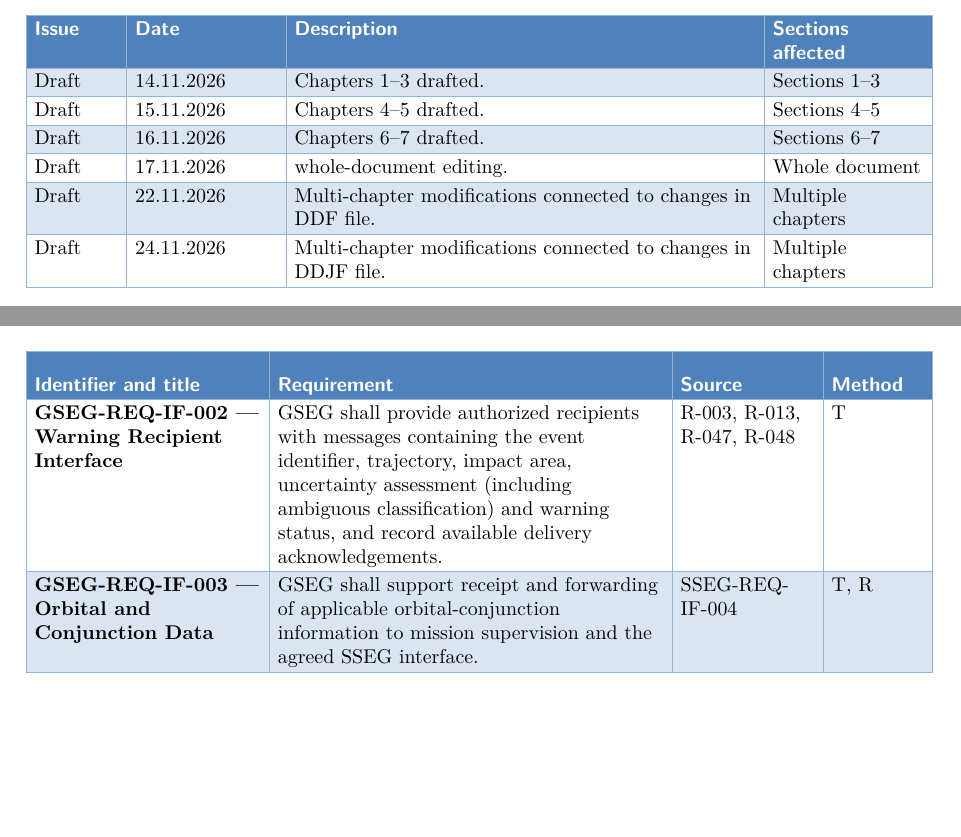
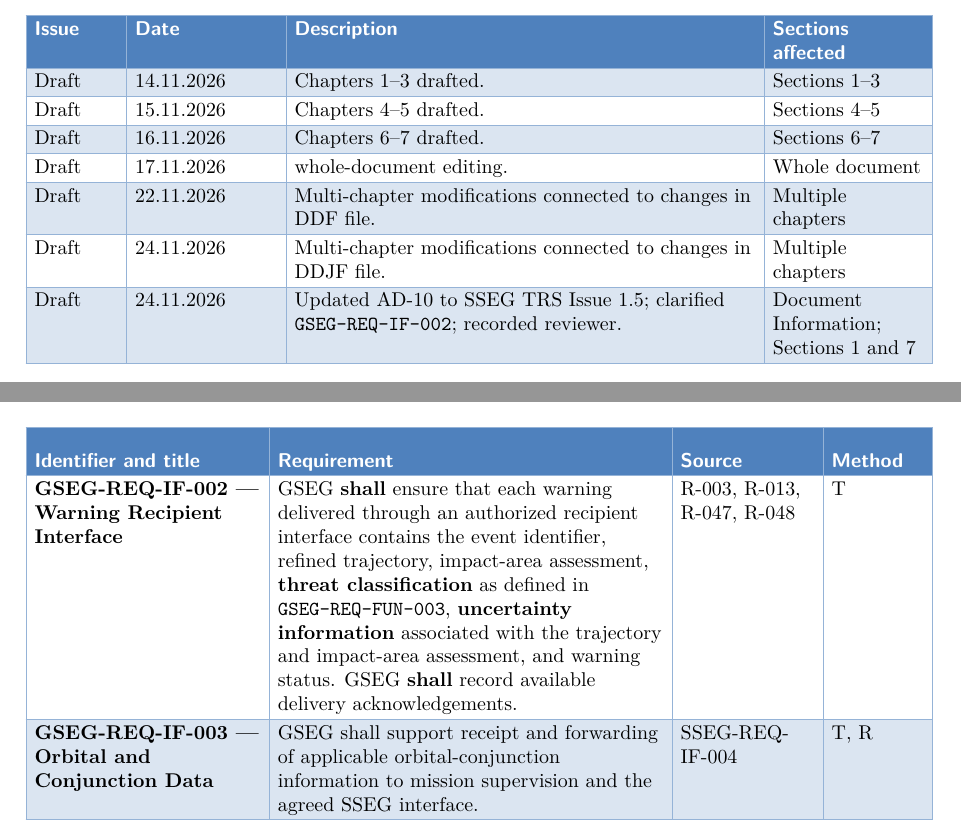
Before and after one commit to papakallo/ewas, a LaTeX document (GSEG/TRS/TRSmain.tex, which reads GSEG/TRS/sections/07_requirements.tex): two parts of pages 2 and 17 of 21, joined at a grey line, cut so that both start at the same text, the shorter picture padded with empty space. Compiled offline with XeLaTeX.

Commit message:
Updated AD-10 to Issue 1.5, distinguished threat classification from assessment uncertainty in GSEG-REQ-IF-002, and recorded the reviewer.

```diff
--- a/GSEG/TRS/TRSmain.tex
+++ b/GSEG/TRS/TRSmain.tex
@@ -222,7 +222,8 @@ Draft & 15.11.2026 & Chapters 4--5 drafted. & Sections 4--5\\ \hline
 Draft & 16.11.2026 & Chapters 6--7 drafted. & Sections 6--7\\ \hline
 Draft & 17.11.2026 & whole-document editing. & Whole document\\ \hline
 Draft & 22.11.2026 & Multi-chapter modifications connected to changes in DDF file. & Multiple chapters\\ \hline
-Draft & 24.11.2026 & Multi-chapter modifications connected to changes in DDJF file. & Multiple chapters\\*
+Draft & 24.11.2026 & Multi-chapter modifications connected to changes in DDJF file. & Multiple chapters\\ \hline
+Draft & 24.11.2026 & Updated AD-10 to SSEG TRS Issue 1.5; clarified \texttt{GSEG-REQ-IF-002}; recorded reviewer. & Document Information; Sections 1 and 7\\*
 \end{longtable}
 \endgroup
 
--- a/GSEG/TRS/sections/07_requirements.tex
+++ b/GSEG/TRS/sections/07_requirements.tex
@@ -57,7 +57,7 @@
 \endhead
 \hline\endlastfoot
 \textbf{GSEG-REQ-IF-001 — SSEG Interface} & GSEG shall exchange commands, telemetry, GEO reports, LEO products and preliminary trajectories through interfaces consistent with the agreed ICDs and the SSEG specification. & R-033, R-042–044, SSEG-REQ-IF-001 & T, R\\ \hline
-\textbf{GSEG-REQ-IF-002 — Warning Recipient Interface} & GSEG shall provide authorized recipients with messages containing the event identifier, trajectory, impact area, uncertainty assessment (including ambiguous classification) and warning status, and record available delivery acknowledgements. & R-003, R-013, R-047, R-048 & T\\ \hline
+\textbf{GSEG-REQ-IF-002 — Warning Recipient Interface} & GSEG \textbf{shall} ensure that each warning delivered through an authorized recipient interface contains the event identifier, refined trajectory, impact-area assessment, \textbf{threat classification} as defined in \texttt{GSEG-REQ-FUN-003}, \textbf{uncertainty information} associated with the trajectory and impact-area assessment, and warning status. GSEG \textbf{shall} record available delivery acknowledgements. & R-003, R-013, R-047, R-048 & T\\ \hline
 \textbf{GSEG-REQ-IF-003 — Orbital and Conjunction Data} & GSEG shall support receipt and forwarding of applicable orbital-conjunction information to mission supervision and the agreed SSEG interface. & SSEG-REQ-IF-004 & T, R\\*
 \end{longtable}
 \endgroup
```
Also changed, not shown: GSEG/TRS/sections/01_references_abbr.tex (+1 -1 lines), GSEG/TRS/TRSmain.tex (2 more changed lines).
